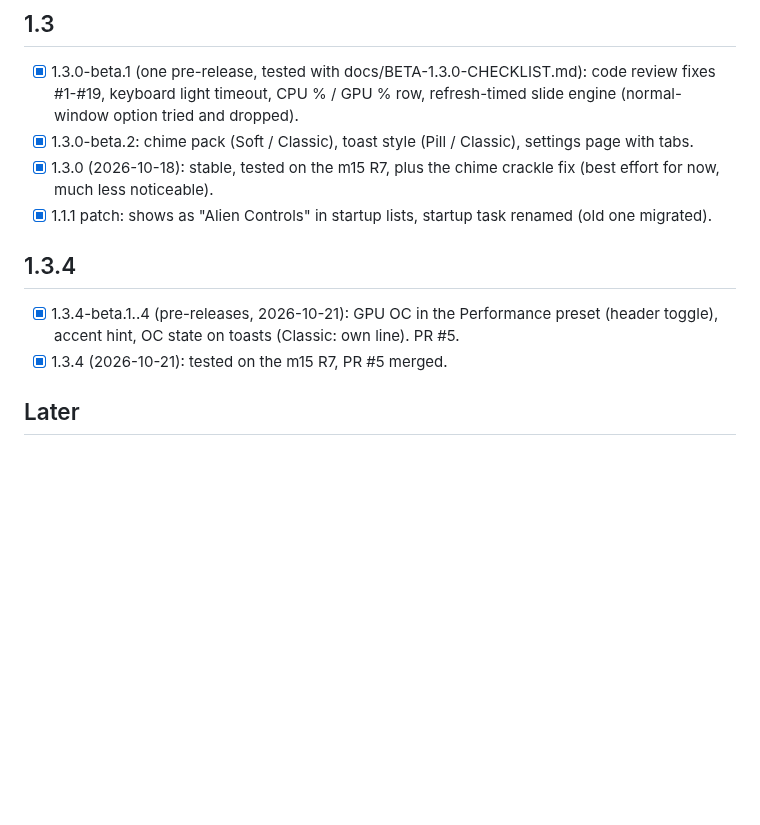
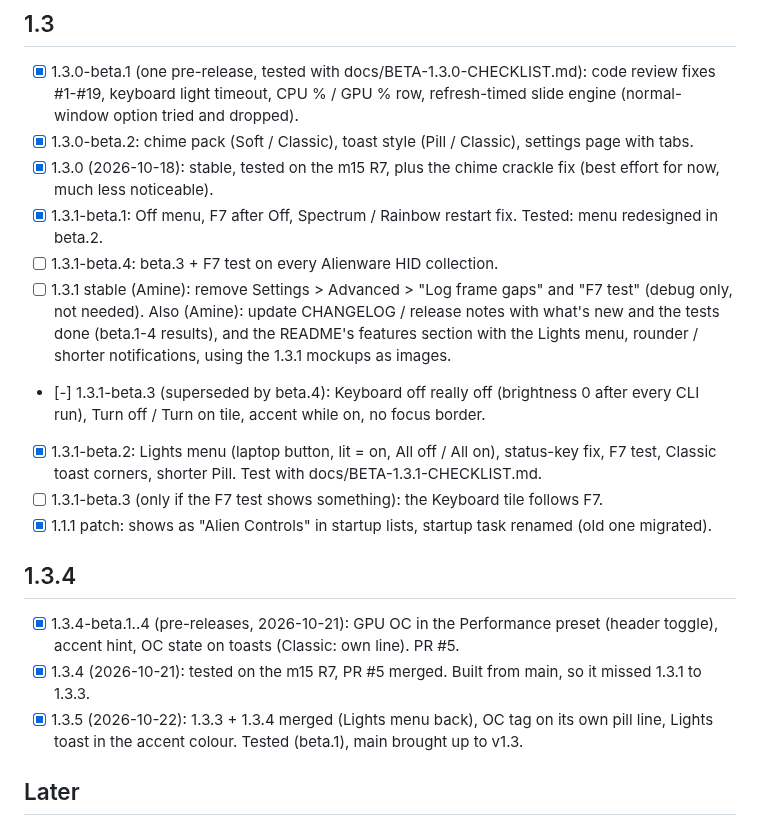
Before and after one commit to aminenrr/alien-control, a Markdown page: docs/ROADMAP.md, the part around the change. GitHub-like rendering; blank space fills up the shorter version.

Commit message:
Sync main to v1.3 (1.3.5): docs/ROADMAP.md

```diff
--- a/docs/ROADMAP.md
+++ b/docs/ROADMAP.md
@@ -28,12 +28,23 @@
 - [x] 1.3.0-beta.2: chime pack (Soft / Classic), toast style (Pill / Classic), settings page with tabs.
 - [x] 1.3.0 (2026-10-18): stable, tested on the m15 R7, plus the chime crackle fix (best effort for now, much less
   noticeable).
+- [x] 1.3.1-beta.1: Off menu, F7 after Off, Spectrum / Rainbow restart fix. Tested: menu redesigned in beta.2.
+- [ ] 1.3.1-beta.4: beta.3 + F7 test on every Alienware HID collection.
+- [ ] 1.3.1 stable (Amine): remove Settings > Advanced > "Log frame gaps" and "F7 test" (debug only, not needed).
+  Also (Amine): update CHANGELOG / release notes with what's new and the tests done (beta.1-4 results), and the README's
+  features section with the Lights menu, rounder / shorter notifications, using the 1.3.1 mockups as images.
+- [-] 1.3.1-beta.3 (superseded by beta.4): Keyboard off really off (brightness 0 after every CLI run), Turn off / Turn on tile, accent while on, no focus border.
+- [x] 1.3.1-beta.2: Lights menu (laptop button, lit = on, All off / All on), status-key fix, F7 test, Classic toast
+  corners, shorter Pill. Test with docs/BETA-1.3.1-CHECKLIST.md.
+- [ ] 1.3.1-beta.3 (only if the F7 test shows something): the Keyboard tile follows F7.
 - [x] 1.1.1 patch: shows as "Alien Controls" in startup lists, startup task renamed (old one migrated).
 
 ## 1.3.4
 - [x] 1.3.4-beta.1..4 (pre-releases, 2026-10-21): GPU OC in the Performance preset (header toggle), accent hint,
   OC state on toasts (Classic: own line). PR #5.
-- [x] 1.3.4 (2026-10-21): tested on the m15 R7, PR #5 merged.
+- [x] 1.3.4 (2026-10-21): tested on the m15 R7, PR #5 merged. Built from main, so it missed 1.3.1 to 1.3.3.
+- [x] 1.3.5 (2026-10-22): 1.3.3 + 1.3.4 merged (Lights menu back), OC tag on its own pill line, Lights toast in the
+  accent colour. Tested (beta.1), main brought up to v1.3.
 
 ## Later
 - Effect speed; map keyboard columns for the rainbow wave.
```
